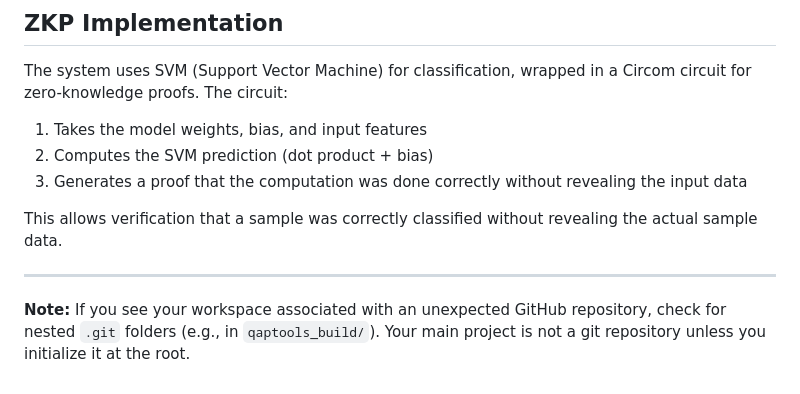
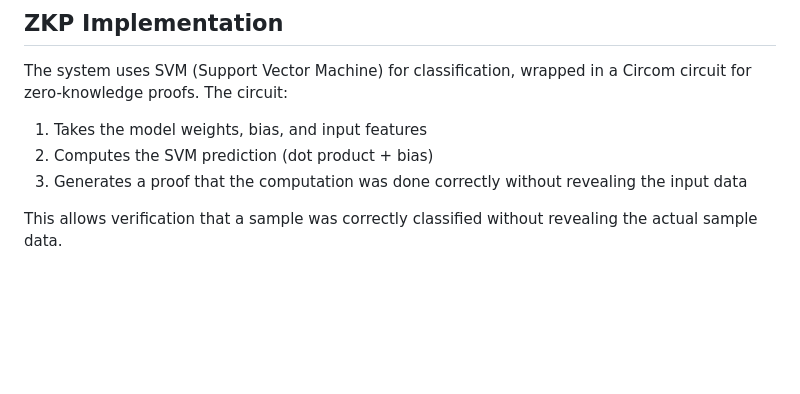
Before and after one commit to Rohan-ingle/MitsubishiProd, a Markdown page: README.md, the part around the change. GitHub-like rendering; blank space fills up the shorter version.

```diff
--- a/README.md
+++ b/README.md
@@ -110,7 +110,3 @@ The system uses SVM (Support Vector Machine) for classification, wrapped in a Ci
 3. Generates a proof that the computation was done correctly without revealing the input data
 
 This allows verification that a sample was correctly classified without revealing the actual sample data.
-
----
-
-**Note:** If you see your workspace associated with an unexpected GitHub repository, check for nested `.git` folders (e.g., in `qaptools_build/`). Your main project is not a git repository unless you initialize it at the root.
```
